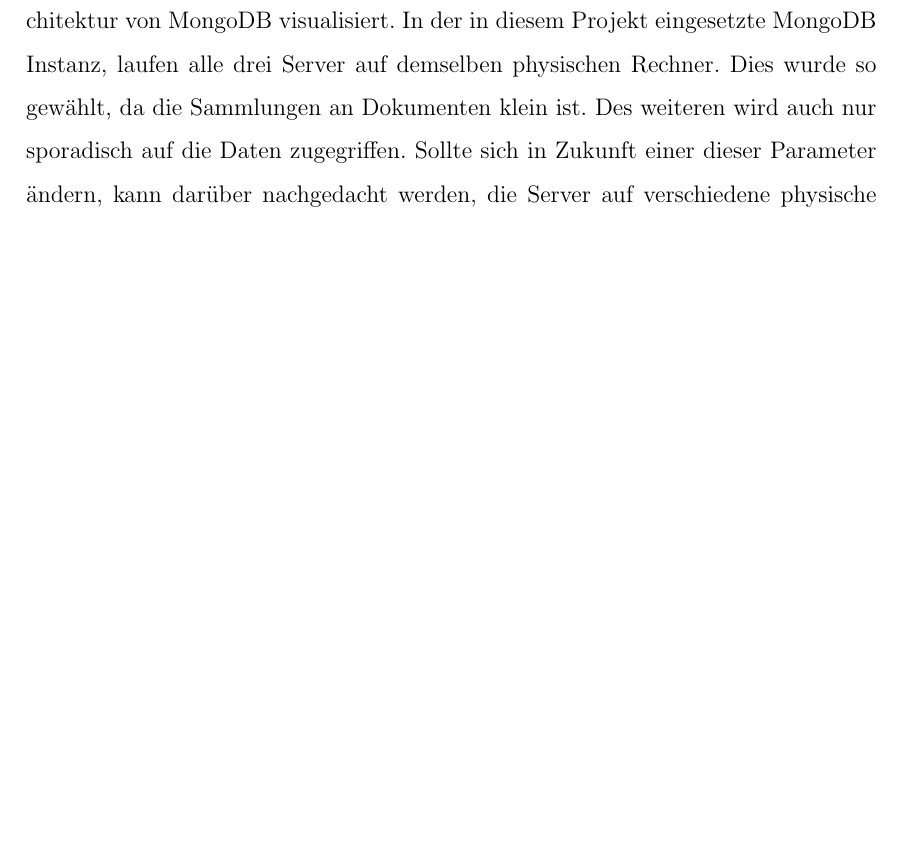
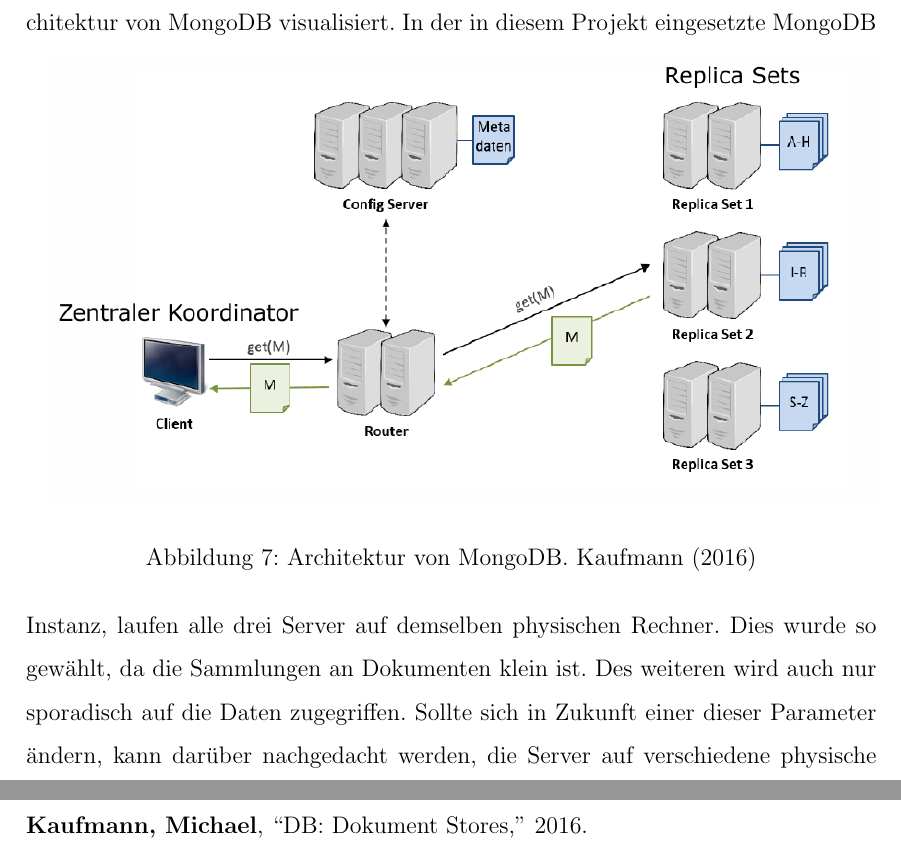
Before and after one commit to lukaslieb/DMG-NoSQL, a LaTeX document (doc/projekt.tex, which reads doc/Systemarchitektur.tex): part of page 17 of 20 before the commit and two parts of pages 17 and 20 of 20 after it, the two joined at a grey line, cut so that both start at the same text, the shorter picture padded with empty space. Compiled offline with pdfLaTeX.

Commit message:
Uncommented figure was redone.

```diff
--- a/doc/Systemarchitektur.tex
+++ b/doc/Systemarchitektur.tex
@@ -9,12 +9,12 @@
  also die Metadaten über die Dokumentenverteilung in den Replica Sets.
  In der Abbildung \ref{fig:archmong} ist die Architektur von MongoDB
  visualisiert.
-%  \begin{figure}[htbp]
-%  \centering
-%     \includegraphics[width=1\textwidth]{./pictures/Architektur_MongoDB.png}
-%  \caption{Architektur von MongoDB. \cite{Kaufmann2016_DB}}
-%  \label{fig:archmong}
-%\end{figure}
+\begin{figure}[htbp]
+	\centering
+    \includegraphics[width=1\textwidth]{./pictures/Architektur_MongoDB.png}
+  \caption{Architektur von MongoDB. \citet{Kaufmann2016_DB}}
+  \label{fig:archmong}
+\end{figure}
  In der in diesem Projekt eingesetzte MongoDB Instanz, laufen alle drei Server
  auf demselben physischen Rechner. Dies wurde so gewählt, da die Sammlungen an
  Dokumenten klein ist. Des weiteren wird auch nur sporadisch auf die Daten
```
